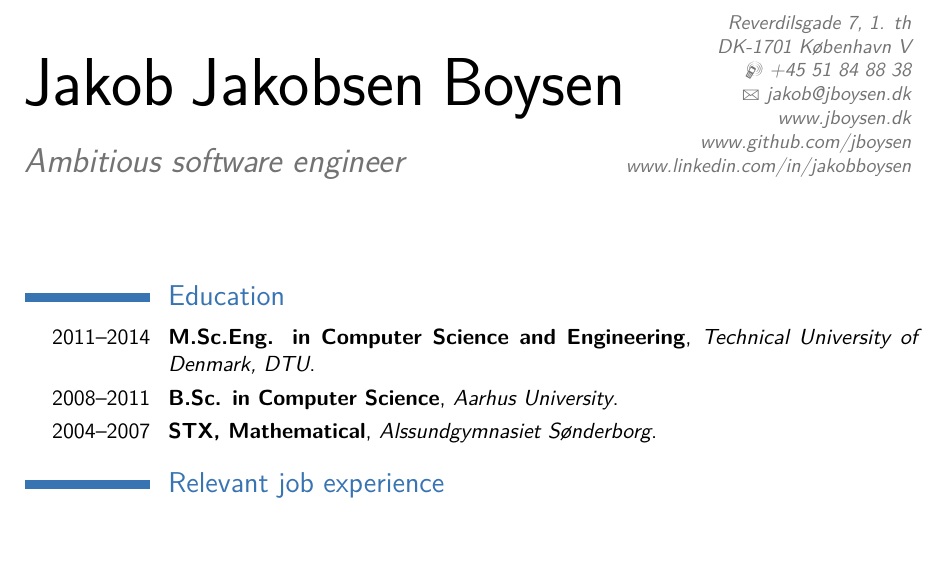
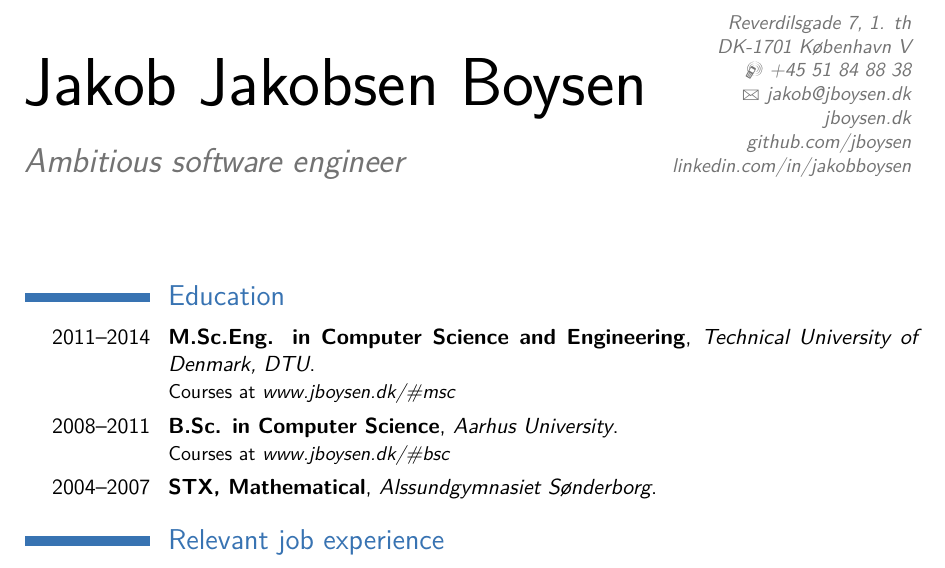
Before and after one commit to jboysen/cv, a LaTeX CV (main.tex): part of page 1 of 2, cut so that both start at the same text. Compiled offline with pdfLaTeX.

Commit message:
with refs

```diff
--- a/main.tex
+++ b/main.tex
@@ -30,7 +30,7 @@
 \phone[mobile]{+45 51 84 88 38}                   % optional, remove / comment the line if not wanted
 \email{jakob@jboysen.dk}                               % optional, remove / comment the line if not wanted
 %\homepage{www.jboysen.dk}
-\extrainfo{\link{www.jboysen.dk}\\\link{www.github.com/jboysen}\\\link{www.linkedin.com/in/jakobboysen}}
+\extrainfo{\link{jboysen.dk}\\\link{github.com/jboysen}\\\link{linkedin.com/in/jakobboysen}}
 % optional, remove / comment the line if not wanted
 %\photo[64pt][0.4pt]{UserPicture}                       % optional, remove / comment the line if not wanted; '64pt' is the height the picture must be resized to, 0.4pt is the thickness of the frame around it (put it to 0pt for no frame) and 'picture' is the name of the picture file
 %\quote{Some quote}                                 % optional, remove / comment the line if not wanted
@@ -53,8 +53,8 @@
 \makecvtitle
 
 \section{Education}
-\cventry{2011--2014}{M.Sc.Eng. in Computer Science and Engineering}{Technical University of Denmark, DTU}{}{}{}  % arguments 3 to 6 can be left empty
-\cventry{2008--2011}{B.Sc. in Computer Science}{Aarhus University}{}{}{}
+\cventry{2011--2014}{M.Sc.Eng. in Computer Science and Engineering}{Technical University of Denmark, DTU}{}{}{Courses at \textit{\link{www.jboysen.dk/\#msc}}}  % arguments 3 to 6 can be left empty
+\cventry{2008--2011}{B.Sc. in Computer Science}{Aarhus University}{}{}{Courses at \textit{\link{www.jboysen.dk/\#bsc}}}
 \cventry{2004--2007}{STX, Mathematical}{Alssundgymnasiet Sønderborg}{}{}{}
 
 \section{Relevant job experience}
```
Also changed, not shown: main.pdf.
